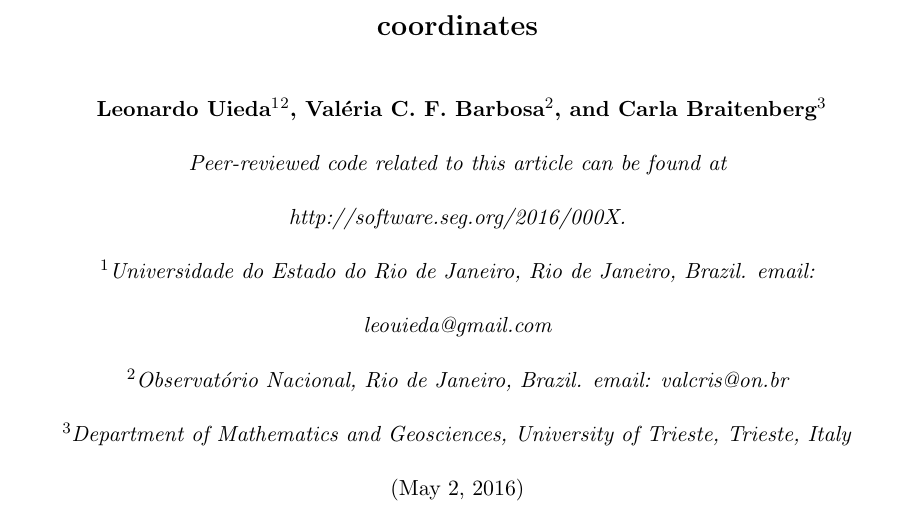
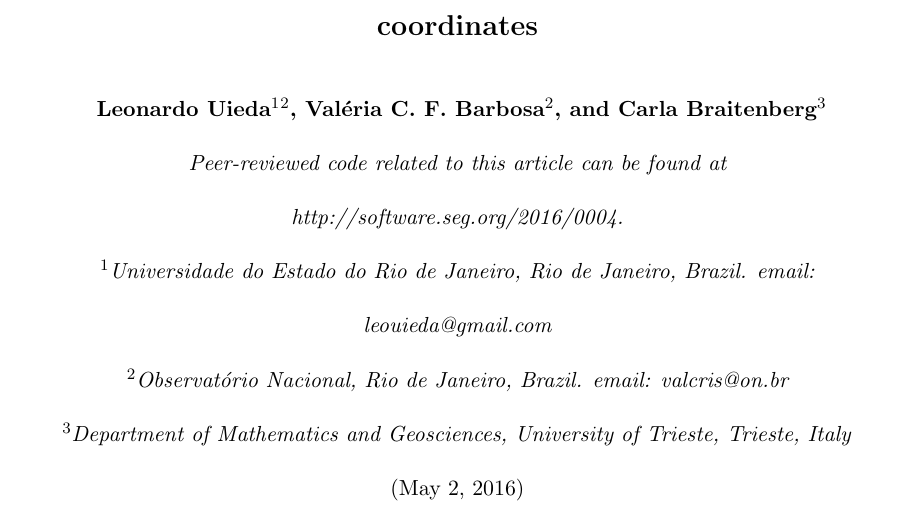
Before and after one commit to pinga-lab/paper-tesseroids, a LaTeX document (manuscript.tex): part of page 1 of 33, cut so that both start at the same text. Compiled offline with pdfLaTeX.

Commit message:
Add correct link to SEG software archive
Fixes #8

```diff
--- a/manuscript.tex
+++ b/manuscript.tex
@@ -30,7 +30,7 @@
 
 
 \address{Peer-reviewed code related to this article can be found at
-http://software.seg.org/2016/000X.
+http://software.seg.org/2016/0004.
 \\
 \footnotemark[1]Universidade do Estado do Rio de Janeiro,
 Rio de Janeiro, Brazil.
```
